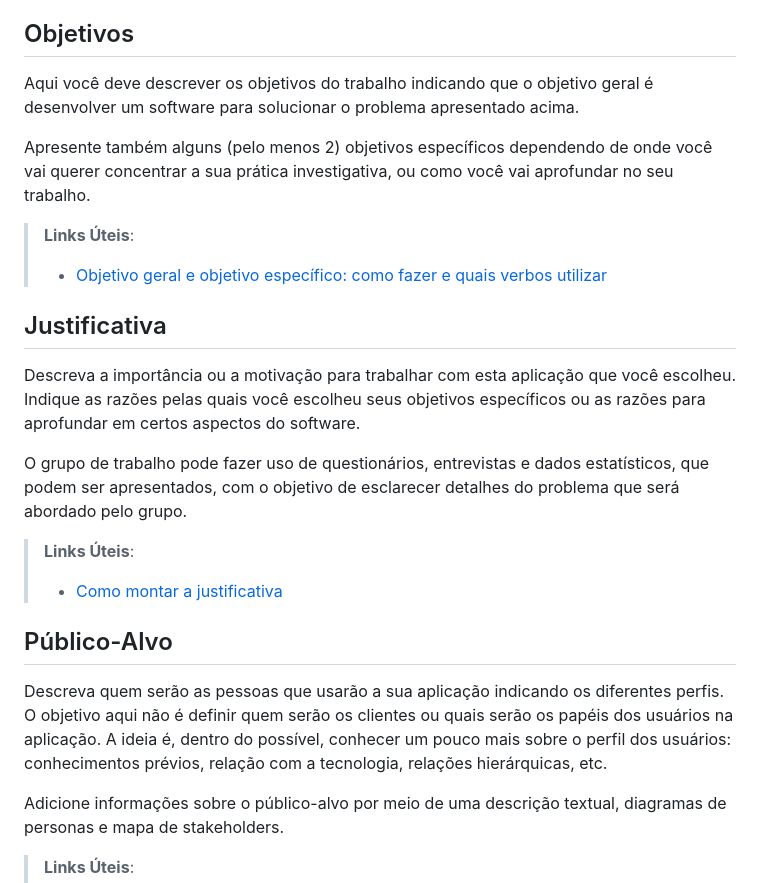
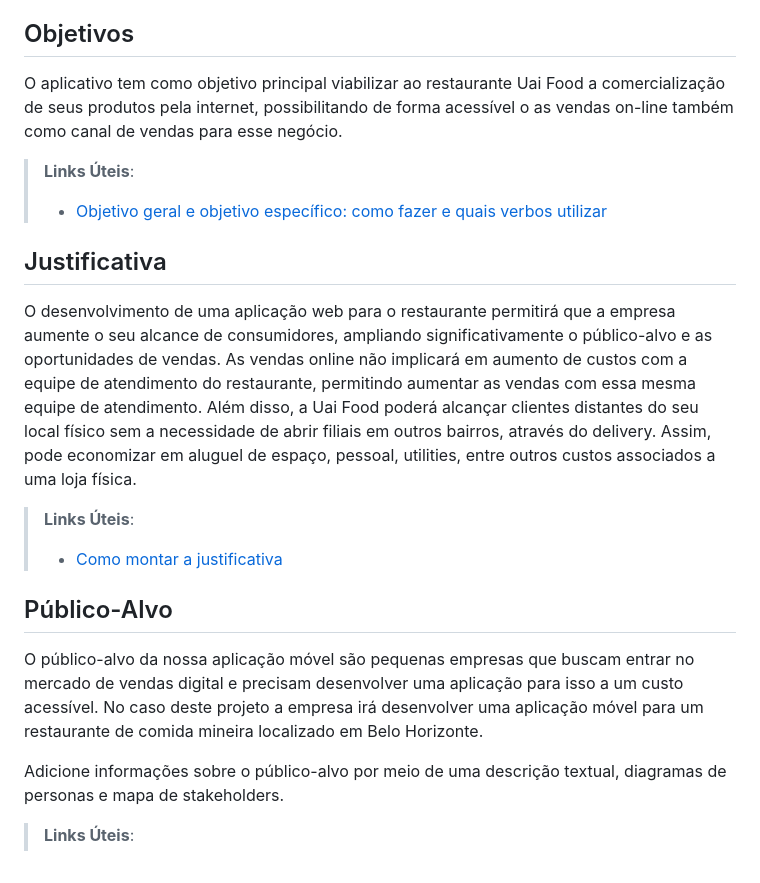
Before and after one commit to ICEI-PUC-Minas-PMV-ADS/pmv-ads-2024-1-e4-proj-dad-t3-UAIFood, a Markdown page: docs/01-Documentação de Contexto.md, the part around the change. Drawn GitHub-style.

```diff
--- a/docs/01-Documentação de Contexto.md
+++ b/docs/01-Documentação de Contexto.md
@@ -17,26 +17,21 @@ A problemática surge da necessidade do senhor Francisco entrar no mercado de ve
 
 ## Objetivos
 
-Aqui você deve descrever os objetivos do trabalho indicando que o objetivo geral é desenvolver um software para solucionar o problema apresentado acima.
-
-Apresente também alguns (pelo menos 2) objetivos específicos dependendo de onde você vai querer concentrar a sua prática investigativa, ou como você vai aprofundar no seu trabalho.
+O aplicativo tem como objetivo principal viabilizar ao restaurante Uai Food a comercialização de seus produtos pela internet, possibilitando de forma acessível o as vendas on-line também como canal de vendas para esse negócio.
 
 > **Links Úteis**:
 > - [Objetivo geral e objetivo específico: como fazer e quais verbos utilizar](https://blog.mettzer.com/diferenca-entre-objetivo-geral-e-objetivo-especifico/)
 
 ## Justificativa
 
-Descreva a importância ou a motivação para trabalhar com esta aplicação que você escolheu. Indique as razões pelas quais você escolheu seus objetivos específicos ou as razões para aprofundar em certos aspectos do software.
-
-O grupo de trabalho pode fazer uso de questionários, entrevistas e dados estatísticos, que podem ser apresentados, com o objetivo de esclarecer detalhes do problema que será abordado pelo grupo.
+O desenvolvimento de uma aplicação web para o  restaurante permitirá que a empresa aumente o seu alcance de consumidores, ampliando significativamente o público-alvo e as oportunidades de vendas. As vendas online não implicará em aumento de custos com a equipe de atendimento do restaurante, permitindo aumentar as vendas com essa mesma equipe de atendimento.  Além disso, a Uai Food poderá alcançar clientes distantes do seu local físico sem a necessidade de abrir filiais em outros bairros, através do delivery. Assim, pode economizar em aluguel de espaço, pessoal, utilities, entre outros custos associados a uma loja física.
 
 > **Links Úteis**:
 > - [Como montar a justificativa](https://guiadamonografia.com.br/como-montar-justificativa-do-tcc/)
 
 ## Público-Alvo
 
-Descreva quem serão as pessoas que usarão a sua aplicação indicando os diferentes perfis. O objetivo aqui não é definir quem serão os clientes ou quais serão os papéis dos usuários na aplicação. A ideia é, dentro do possível, conhecer um pouco mais sobre o perfil dos usuários: conhecimentos prévios, relação com a tecnologia, relações
-hierárquicas, etc.
+O público-alvo da nossa aplicação móvel são pequenas empresas que buscam entrar no mercado de vendas digital e precisam desenvolver uma aplicação para isso a um custo acessível. No caso deste projeto a empresa irá desenvolver uma aplicação móvel para um restaurante de comida mineira localizado em Belo Horizonte.
 
 Adicione informações sobre o público-alvo por meio de uma descrição textual, diagramas de personas e mapa de stakeholders.
 
```
